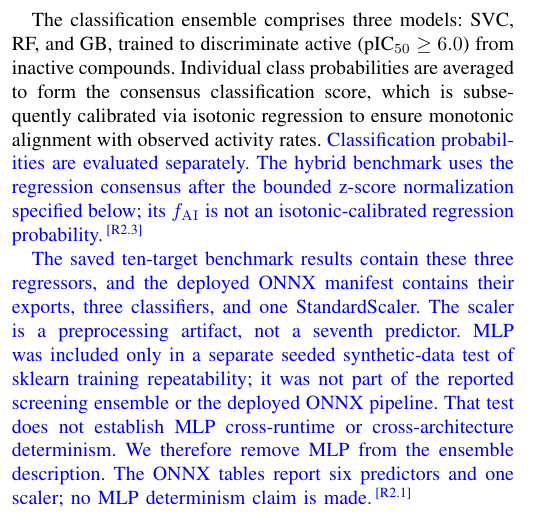
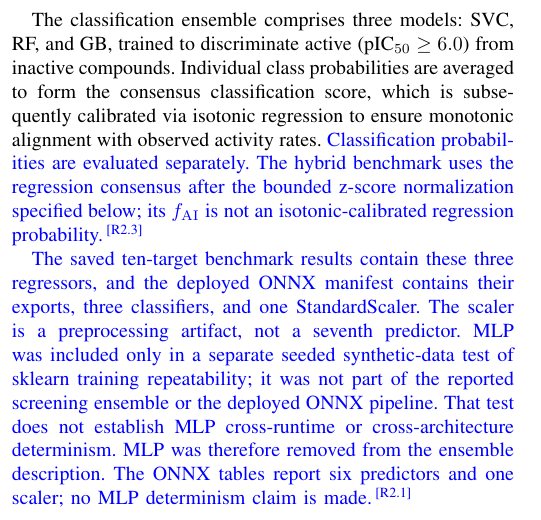
Before and after one commit to xaviwho/PureProt, a LaTeX paper (paper/revision.tex): part of one column of page 6 of 18, cut so that both start at the same text. Compiled offline with pdfLaTeX; a missing font is replaced by an installed copy or a similar font; a LaTeX package or settings file that is missing is left out.

Commit message:
Compiled 2026-10-17 08:14 UTC

```diff
--- a/paper/revision.tex
+++ b/paper/revision.tex
@@ -649,8 +649,7 @@ a preprocessing artifact, not a seventh predictor. MLP was included
 only in a separate seeded synthetic-data test of sklearn training
 repeatability; it was not part of the reported screening ensemble
 or the deployed ONNX pipeline. That test does not establish MLP
-cross-runtime or cross-architecture determinism. We therefore remove
-MLP from the ensemble description. The ONNX tables report six
+cross-runtime or cross-architecture determinism. MLP was therefore removed from the ensemble description. The ONNX tables report six
 predictors and one scaler; no MLP determinism claim is made.}
 
 \subsubsection{Hyperparameter Tuning}
```
